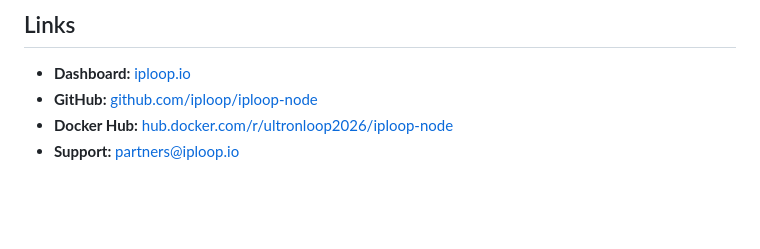
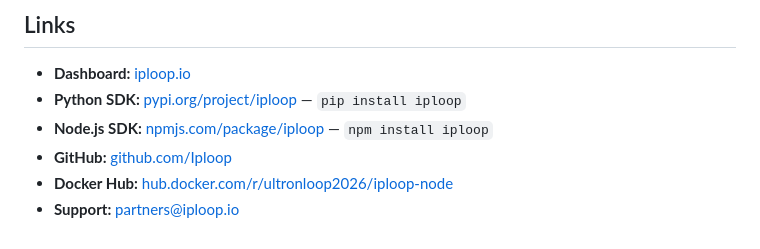
Before and after one commit to Iploop/proxyclaw, a Markdown page: README.md, the part around one of its changes. GitHub-like rendering; blank space fills up the shorter version.

```diff
--- a/README.md
+++ b/README.md
@@ -263,6 +311,8 @@ Run `setup.sh` to verify everything works:
 ## Links
 
 - **Dashboard:** [iploop.io](https://iploop.io)
-- **GitHub:** [github.com/iploop/iploop-node](https://github.com/iploop/iploop-node)
+- **Python SDK:** [pypi.org/project/iploop](https://pypi.org/project/iploop/) — `pip install iploop`
+- **Node.js SDK:** [npmjs.com/package/iploop](https://www.npmjs.com/package/iploop) — `npm install iploop`
+- **GitHub:** [github.com/Iploop](https://github.com/Iploop)
 - **Docker Hub:** [hub.docker.com/r/ultronloop2026/iploop-node](https://hub.docker.com/r/ultronloop2026/iploop-node)
 - **Support:** partners@iploop.io
```
Also changed, not shown: other parts of README.md (+51 -3 lines).
